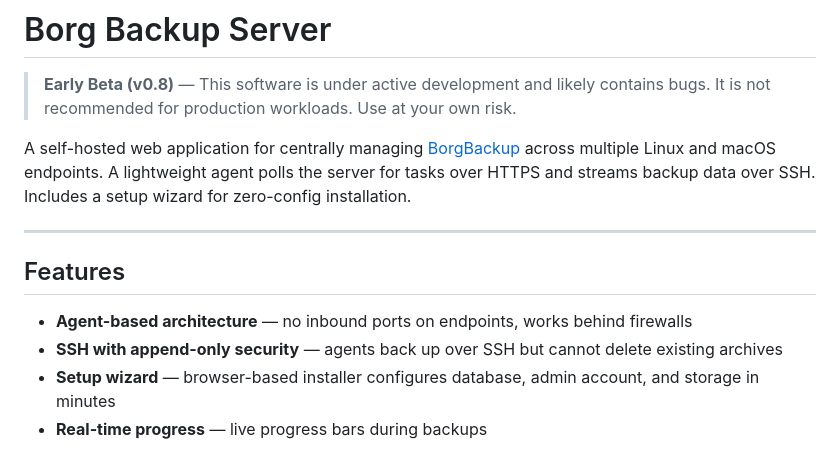
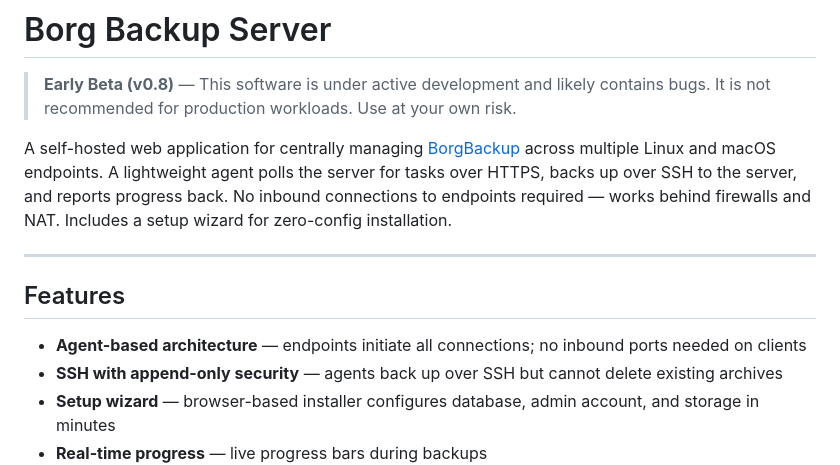
Before and after one commit to birhantprkc/borgbackupserver, a Markdown page: README.md, the part around the change. GitHub-like rendering.

Commit message:
Clarify README wording about SSH and firewall requirements
Co-Authored-By: Claude Opus 4.5 <noreply@anthropic.com>

```diff
--- a/README.md
+++ b/README.md
@@ -2,13 +2,13 @@
 
 > **Early Beta (v0.8)** — This software is under active development and likely contains bugs. It is not recommended for production workloads. Use at your own risk.
 
-A self-hosted web application for centrally managing [BorgBackup](https://borgbackup.readthedocs.io/) across multiple Linux and macOS endpoints. A lightweight agent polls the server for tasks over HTTPS and streams backup data over SSH. Includes a setup wizard for zero-config installation.
+A self-hosted web application for centrally managing [BorgBackup](https://borgbackup.readthedocs.io/) across multiple Linux and macOS endpoints. A lightweight agent polls the server for tasks over HTTPS, backs up over SSH to the server, and reports progress back. No inbound connections to endpoints required — works behind firewalls and NAT. Includes a setup wizard for zero-config installation.
 
 ---
 
 ## Features
 
-- **Agent-based architecture** — no inbound ports on endpoints, works behind firewalls
+- **Agent-based architecture** — endpoints initiate all connections; no inbound ports needed on clients
 - **SSH with append-only security** — agents back up over SSH but cannot delete existing archives
 - **Setup wizard** — browser-based installer configures database, admin account, and storage in minutes
 - **Real-time progress** — live progress bars during backups
```
